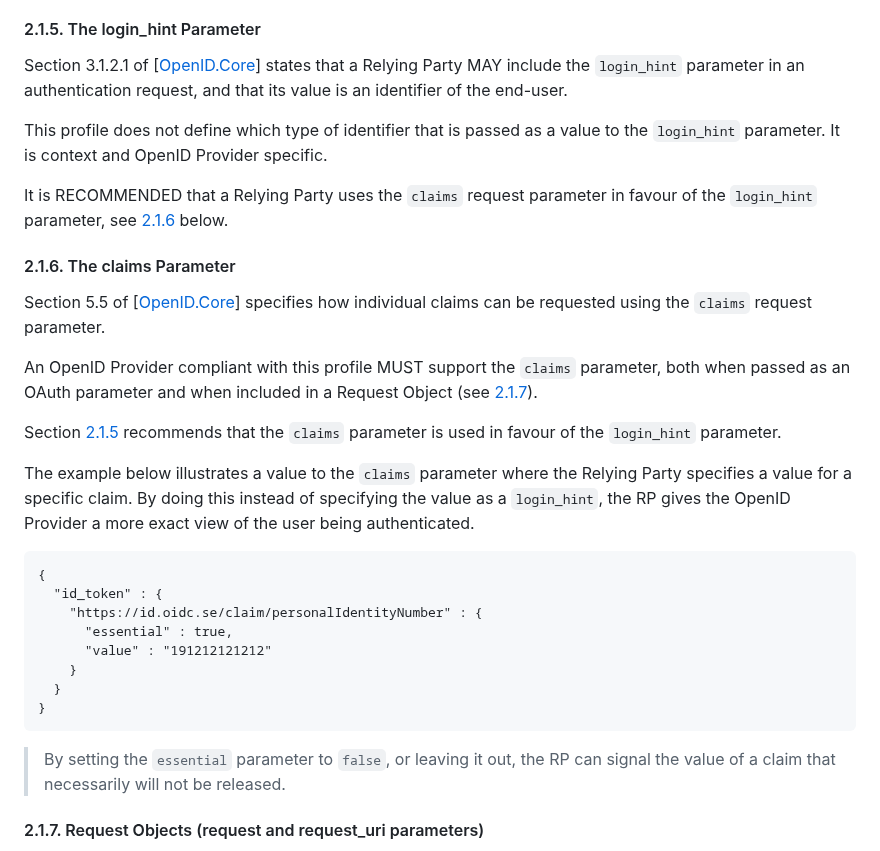
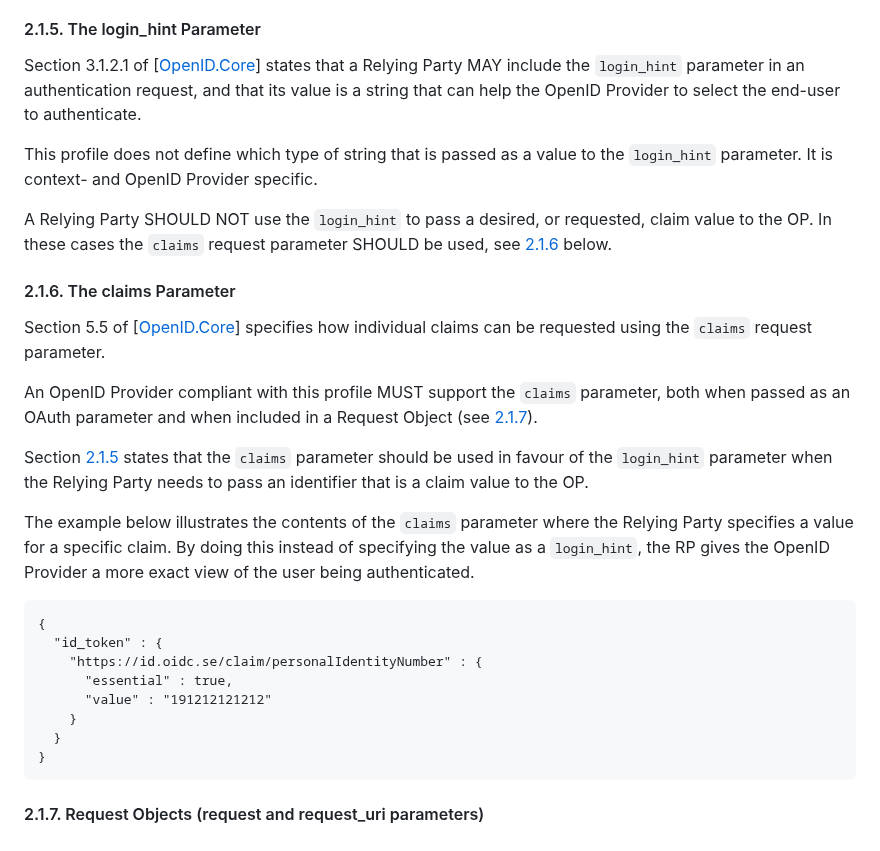
Before and after one commit to oidc-sweden/specifications, a Markdown page: swedish-oidc-profile.md, the part around one of its changes. Rendered like a GitHub page.

Commit message:
IS-48 Clarified the use of the login_hint parameter

````diff
--- a/swedish-oidc-profile.md
+++ b/swedish-oidc-profile.md
@@ -182,23 +182,29 @@ An OpenID Provider MUST support the `prompt` parameter according to the requirem
 <a name="the-login-hint-parameter"></a>
 #### 2.1.5. The login\_hint Parameter
 
-Section 3.1.2.1 of \[[OpenID.Core](#openid-core)\] states that a Relying Party MAY include the `login_hint` parameter in an authentication request, and that its value is an identifier of the end-user.
+Section 3.1.2.1 of \[[OpenID.Core](#openid-core)\] states that a Relying Party MAY include the `login_hint` parameter in an authentication request, and that its value is a string that can help the OpenID Provider to select the end-user to
+authenticate.
 
-This profile does not define which type of identifier that is passed as a value to the `login_hint` parameter. It is context and OpenID Provider specific.
+This profile does not define which type of string that is passed as a value to the `login_hint` parameter. It is
+context- and OpenID Provider specific.
 
-It is RECOMMENDED that a Relying Party uses the `claims` request parameter in favour of the `login_hint` parameter, see [2.1.6](the-claims-parameter) below.
+A Relying Party SHOULD NOT use the `login_hint` to pass a desired, or requested, claim value to the OP. In these
+cases the `claims` request parameter SHOULD be used, see [2.1.6](the-claims-parameter) below.
 
 <a name="the-claims-parameter"></a>
 #### 2.1.6. The claims Parameter
 
-Section 5.5 of \[[OpenID.Core](#openid-core)\] specifies how individual claims can be requested using the `claims` request parameter.
+Section 5.5 of \[[OpenID.Core](#openid-core)\] specifies how individual claims can be requested using the `claims`
+request parameter.
 
-An OpenID Provider compliant with this profile MUST support the `claims` parameter, both when passed as an OAuth parameter and when included in a Request Object (see [2.1.7](#request-objects-request-and-request-uri-parameters)).
+An OpenID Provider compliant with this profile MUST support the `claims` parameter, both when passed as an OAuth
+parameter and when included in a Request Object (see [2.1.7](#request-objects-request-and-request-uri-parameters)).
 
-Section [2.1.5](#the-login-hint-parameter) recommends that the `claims` parameter is used
-in favour of the `login_hint` parameter.
+Section [2.1.5](#the-login-hint-parameter) states that the `claims` parameter should be used
+in favour of the `login_hint` parameter when the Relying Party needs to pass an identifier that is a claim
+value to the OP.
 
-The example below illustrates a value to the `claims` parameter where the Relying Party specifies
+The example below illustrates the contents of the `claims` parameter where the Relying Party specifies
 a value for a specific claim. By doing this instead of specifying the value as a `login_hint`, the
 RP gives the OpenID Provider a more exact view of the user being authenticated.
 
@@ -212,9 +218,6 @@ RP gives the OpenID Provider a more exact view of the user being authenticated.
   }
 }
 ```
-
-> By setting the `essential` parameter to `false`, or leaving it out, the RP can signal the
-value of a claim that necessarily will not be released.
 
 <a name="request-objects-request-and-request-uri-parameters"></a>
 #### 2.1.7. Request Objects (request and request_uri parameters)
````
Also changed, not shown: other parts of swedish-oidc-profile.md (+1 -1 lines).
